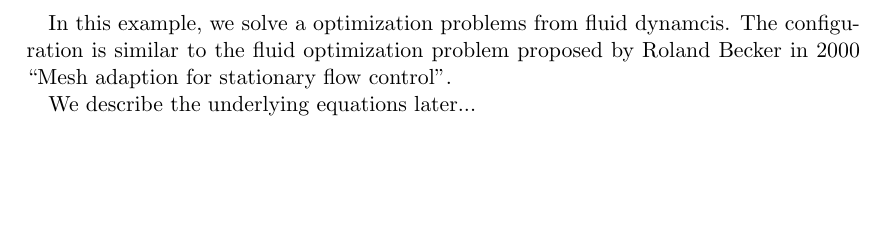
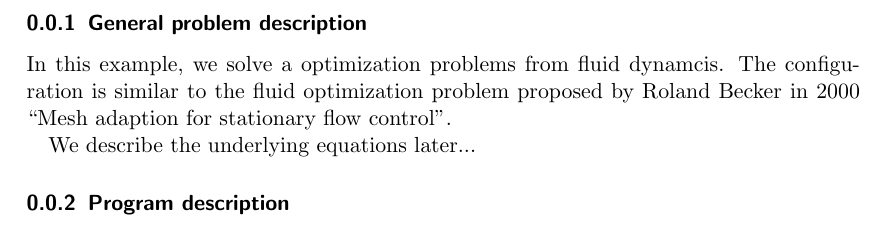
Before and after one commit to winnifried/dopelib, a LaTeX problem sheet (Examples/OPT/StatPDE/Example3/description.tex, which reads Examples/OPT/StatPDE/Example3/content.tex): part of the page, cut at the place of the change, the shorter picture padded with empty space. Compiled offline with pdfLaTeX.

Commit message:
Example 3 laeuft

```diff
--- a/Examples/OPT/StatPDE/Example3/content.tex
+++ b/Examples/OPT/StatPDE/Example3/content.tex
@@ -1,6 +1,8 @@
+\subsubsection{General problem description}
 In this example, we solve a optimization problems from
 fluid dynamcis. The configuration is similar to
 the fluid optimization problem proposed by Roland Becker
 in 2000 ``Mesh adaption for stationary flow control''.
 
 We describe the underlying equations later...
+\subsubsection{Program description}
```
Also changed, not shown: 7 other files.
